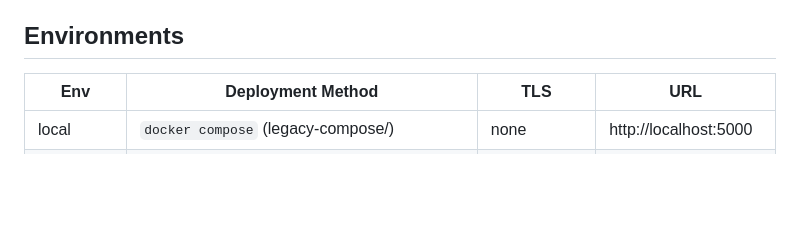
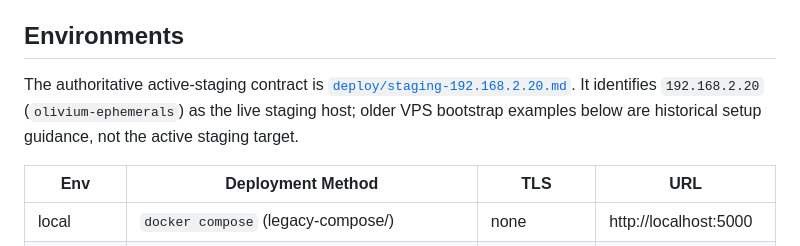
Before and after one commit to olivium-dev/jeeb-infrastructure, a Markdown page: README.md, the part around the change. Drawn GitHub-style; blank space fills up the shorter version.

Commit message:
docs: make active staging runbook fail closed

```diff
--- a/README.md
+++ b/README.md
@@ -40,6 +40,12 @@ Deployment infrastructure for the Jeeb platform using Docker Swarm + nginx on ho
 - **GitHub Actions**: All deploys automated; manual SSH only for emergency
 
 ## Environments
+
+The authoritative active-staging contract is
+[`deploy/staging-192.168.2.20.md`](deploy/staging-192.168.2.20.md). It identifies
+`192.168.2.20` (`olivium-ephemerals`) as the live staging host; older VPS
+bootstrap examples below are historical setup guidance, not the active staging
+target.
 
 | Env        | Deployment Method                              | TLS               | URL                     |
 | ---------- | ---------------------------------------------- | ----------------- | ----------------------- |
```
Also changed, not shown: deploy/staging-192.168.2.20.md (+12 -8 lines).
